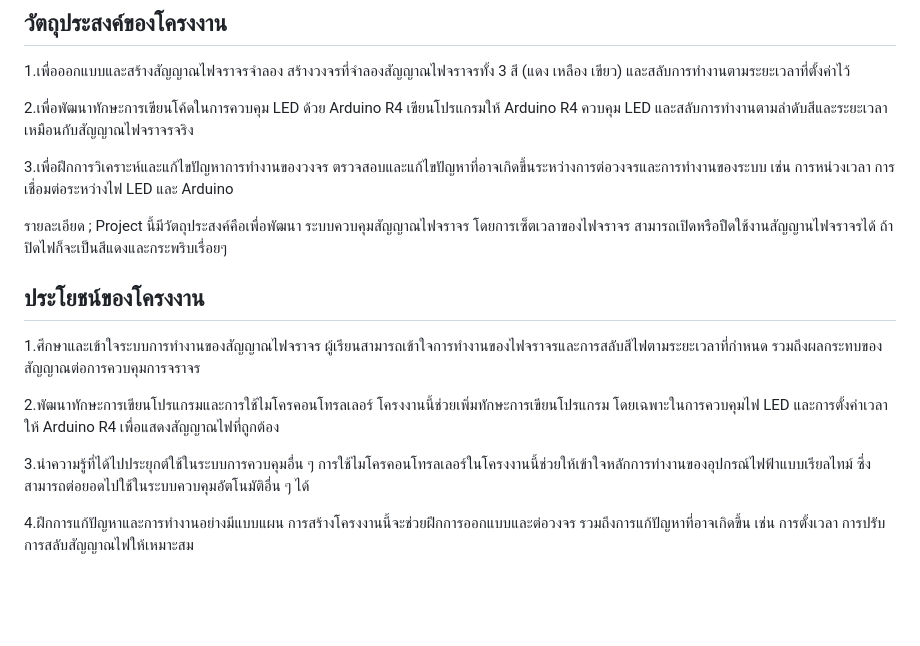
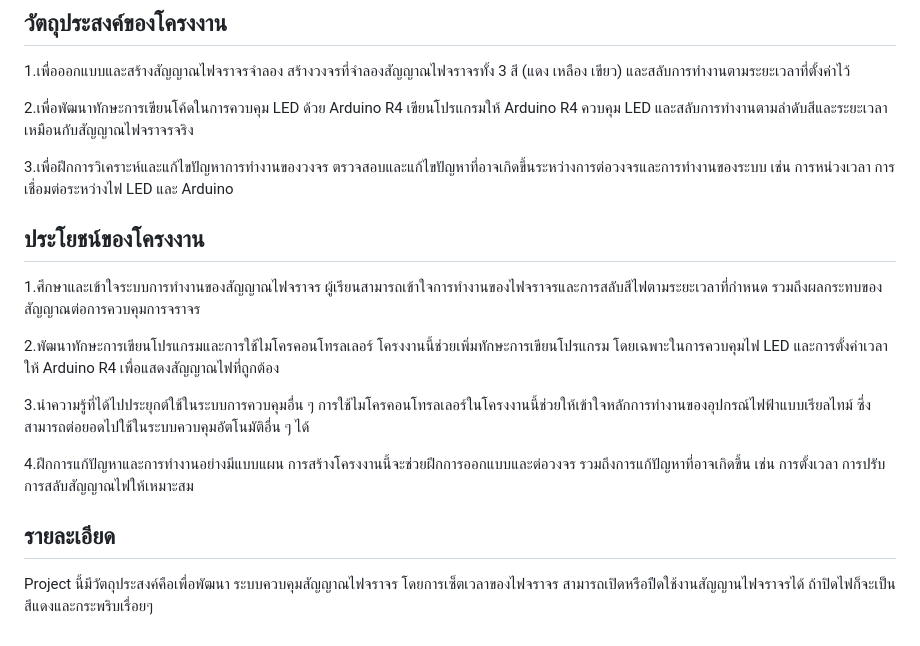
Before and after one commit to wathasin2547/Physical_computing, a Markdown page: README.md, the part around the change. Rendered like a GitHub page; blank space fills up the shorter version.

```diff
--- a/README.md
+++ b/README.md
@@ -16,8 +16,6 @@
 3.เพื่อฝึกการวิเคราะห์และแก้ไขปัญหาการทำงานของวงจร
 ตรวจสอบและแก้ไขปัญหาที่อาจเกิดขึ้นระหว่างการต่อวงจรและการทำงานของระบบ เช่น การหน่วงเวลา การเชื่อมต่อระหว่างไฟ LED และ Arduino
 
-รายละเอียด ; Project นี้มีวัตถุประสงค์คือเพื่อพัฒนา ระบบควบคุมสัญญาณไฟจราจร โดยการเซ็ตเวลาของไฟจราจร สามารถเปิดหรือปืดใช้งานสัญญานไฟจราจรได้ ถ้าปิดไฟก็จะเป็นสีแดงและกระพริบเรื่อยๆ
-
 ## ประโยชน์ของโครงงาน
 
 1.ศึกษาและเข้าใจระบบการทำงานของสัญญาณไฟจราจร
@@ -31,3 +29,7 @@
 
 4.ฝึกการแก้ปัญหาและการทำงานอย่างมีแบบแผน
 การสร้างโครงงานนี้จะช่วยฝึกการออกแบบและต่อวงจร รวมถึงการแก้ปัญหาที่อาจเกิดขึ้น เช่น การตั้งเวลา การปรับการสลับสัญญาณไฟให้เหมาะสม
+
+## รายละเอียด
+
+Project นี้มีวัตถุประสงค์คือเพื่อพัฒนา ระบบควบคุมสัญญาณไฟจราจร โดยการเซ็ตเวลาของไฟจราจร สามารถเปิดหรือปืดใช้งานสัญญานไฟจราจรได้ ถ้าปิดไฟก็จะเป็นสีแดงและกระพริบเรื่อยๆ
```
